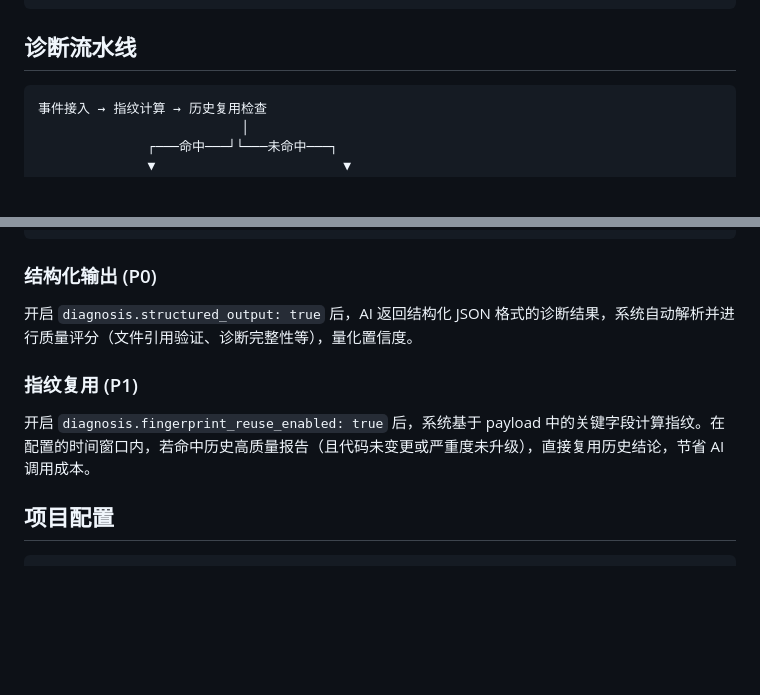
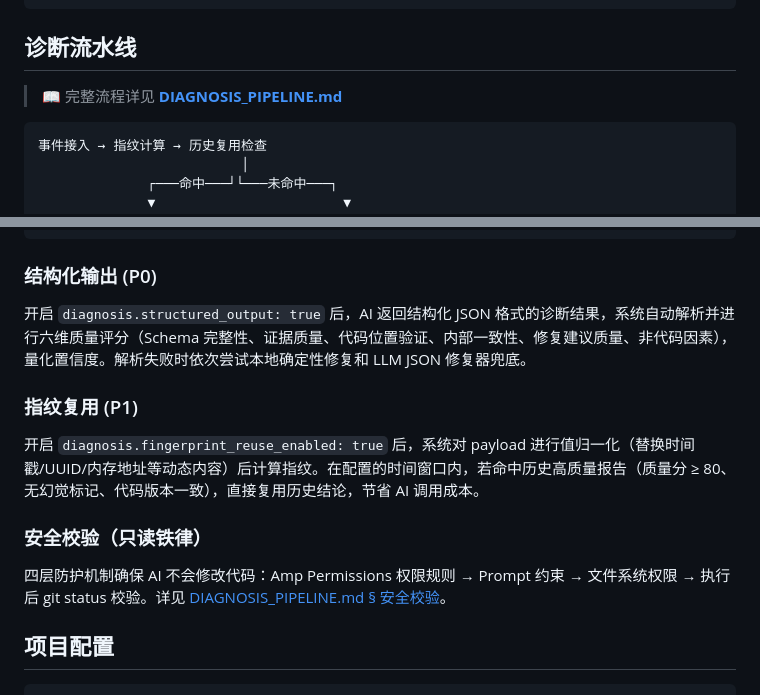
Before and after one commit to egret135/amp-sentinel, a Markdown page: README.md, 2 parts joined by grey strips. Rendered like a GitHub page; blank space fills up the shorter version.

````diff
--- a/README.md
+++ b/README.md
@@ -150,6 +150,8 @@ EOF
 
 ## 诊断流水线
 
+> 📖 完整流程详见 **[DIAGNOSIS_PIPELINE.md](DIAGNOSIS_PIPELINE.md)**
+
 ```
 事件接入 → 指纹计算 → 历史复用检查
                           │
@@ -172,11 +174,15 @@ EOF
 
 ### 结构化输出 (P0)
 
-开启 `diagnosis.structured_output: true` 后，AI 返回结构化 JSON 格式的诊断结果，系统自动解析并进行质量评分（文件引用验证、诊断完整性等），量化置信度。
+开启 `diagnosis.structured_output: true` 后，AI 返回结构化 JSON 格式的诊断结果，系统自动解析并进行六维质量评分（Schema 完整性、证据质量、代码位置验证、内部一致性、修复建议质量、非代码因素），量化置信度。解析失败时依次尝试本地确定性修复和 LLM JSON 修复器兜底。
 
 ### 指纹复用 (P1)
 
-开启 `diagnosis.fingerprint_reuse_enabled: true` 后，系统基于 payload 中的关键字段计算指纹。在配置的时间窗口内，若命中历史高质量报告（且代码未变更或严重度未升级），直接复用历史结论，节省 AI 调用成本。
+开启 `diagnosis.fingerprint_reuse_enabled: true` 后，系统对 payload 进行值归一化（替换时间戳/UUID/内存地址等动态内容）后计算指纹。在配置的时间窗口内，若命中历史高质量报告（质量分 ≥ 80、无幻觉标记、代码版本一致），直接复用历史结论，节省 AI 调用成本。
+
+### 安全校验（只读铁律）
+
+四层防护机制确保 AI 不会修改代码：Amp Permissions 权限规则 → Prompt 约束 → 文件系统权限 → 执行后 git status 校验。详见 [DIAGNOSIS_PIPELINE.md § 安全校验](DIAGNOSIS_PIPELINE.md#7-阶段-6安全校验只读铁律)。
 
 ## 项目配置
 
````
Also changed, not shown: DIAGNOSIS_PIPELINE.md (added, +536 -0 lines).
